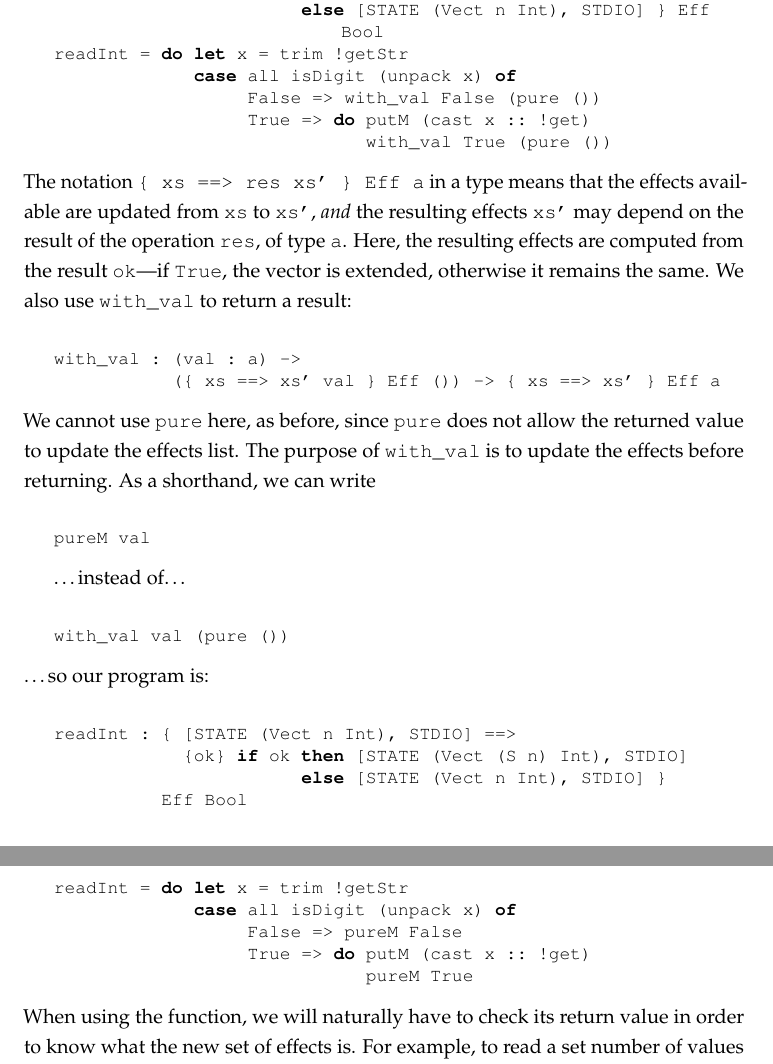
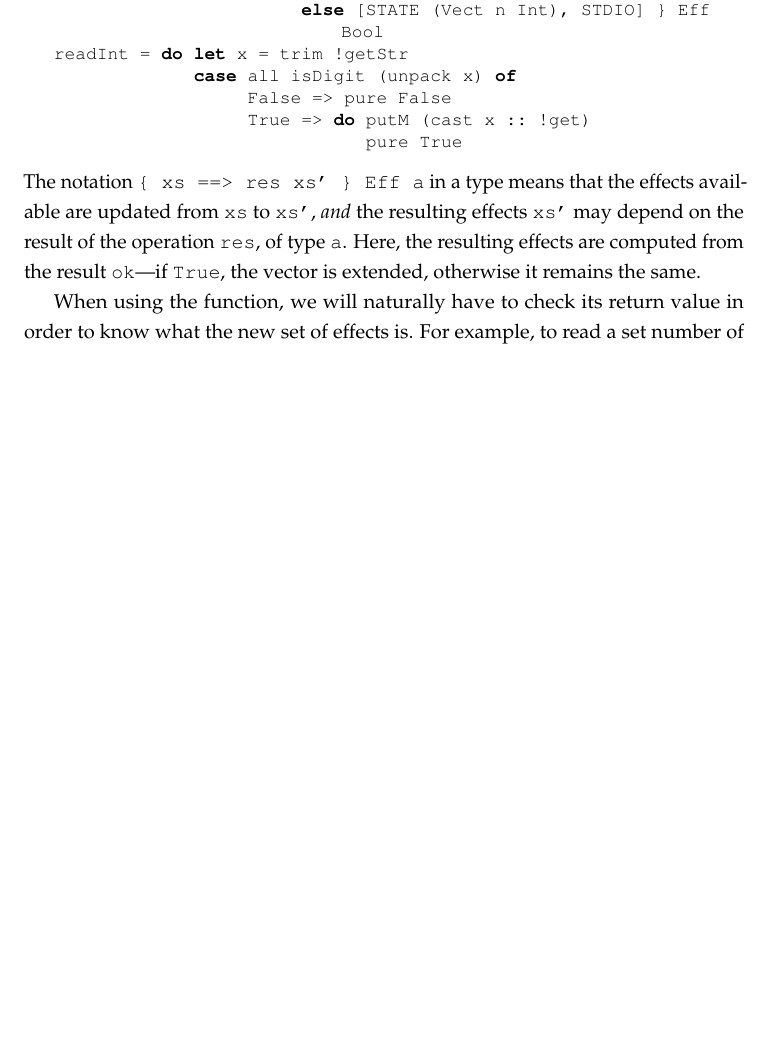
Before and after one commit to idris-hackers/eff-tutorial, a LaTeX document (eff-tutorial.screen.tex, which reads content/depeff.tex): two parts of pages 26 and 27 of 46 before the commit and part of page 26 of 46 after it, the two joined at a grey line, cut so that both start at the same text, the shorter picture padded with empty space. Compiled offline with pdfLaTeX.

Commit message:
Remove with_val explanation (no longer relevant)

```diff
--- a/content/depeff.tex
+++ b/content/depeff.tex
@@ -96,9 +96,9 @@ readInt : { [STATE (Vect n Int), STDIO] ==>
                        else [STATE (Vect n Int), STDIO] } Eff Bool
 readInt = do let x = trim !getStr
              case all isDigit (unpack x) of
-                  False => with_val False (pure ())
+                  False => pure False
                   True => do putM (cast x :: !get)
-                             with_val True (pure ())
+                             pure True
 \end{code}
 
 \noindent
@@ -107,44 +107,8 @@ effects available are updated from \texttt{xs} to \texttt{xs'}, \emph{and}
 the resulting effects \texttt{xs'} may depend on the result of the operation
 \texttt{res}, of type \texttt{a}. Here, the resulting effects are computed
 from the result \texttt{ok}---if \texttt{True}, the vector is extended, otherwise
-it remains the same. We also use \texttt{with\_val} to return a result:
+it remains the same.
 
-\begin{code}
-with_val : (val : a) ->
-           ({ xs ==> xs' val } Eff ()) -> { xs ==> xs' } Eff a
-\end{code}
-
-\noindent
-We cannot use \texttt{pure} here, as before, since \texttt{pure} does not allow
-the returned value to update the effects list. The purpose of \texttt{with\_val}
-is to update the effects before returning. As a shorthand, we can write
-
-\begin{code}
-pureM val
-\end{code}
-
-\ldots instead of\ldots
-
-\begin{code}
-with_val val (pure ())
-\end{code}
-
-\noindent
-\ldots so our program is:
-
-\begin{code}
-readInt : { [STATE (Vect n Int), STDIO] ==>
-            {ok} if ok then [STATE (Vect (S n) Int), STDIO]
-                       else [STATE (Vect n Int), STDIO] }
-          Eff Bool
-readInt = do let x = trim !getStr
-             case all isDigit (unpack x) of
-                  False => pureM False
-                  True => do putM (cast x :: !get)
-                             pureM True
-\end{code}
-
-\noindent
 When using the function, we will naturally have to check its return value
 in order to know what the new set of effects is. For example, to read a set
 number of values into a vector, we could write the following:
```
Also changed, not shown: 1 other file.
